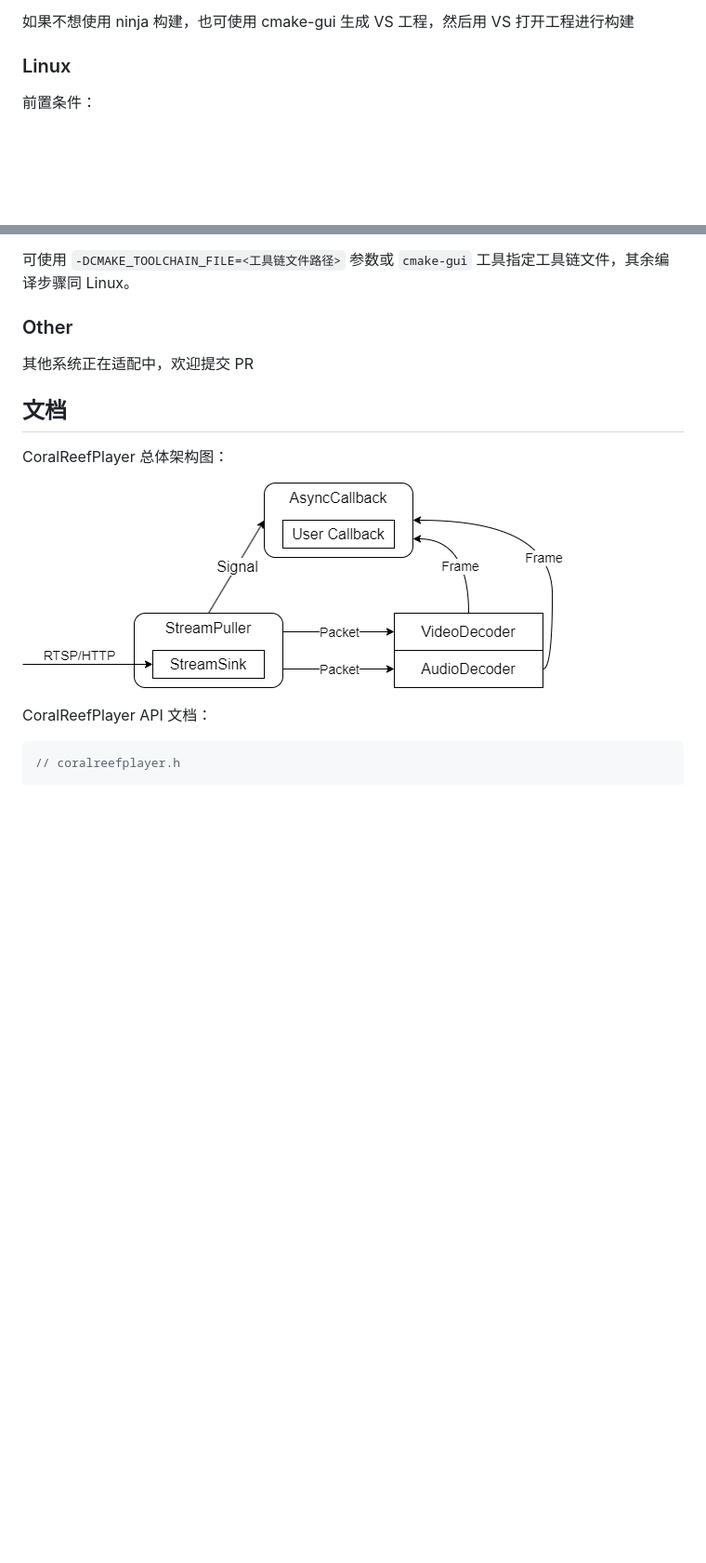
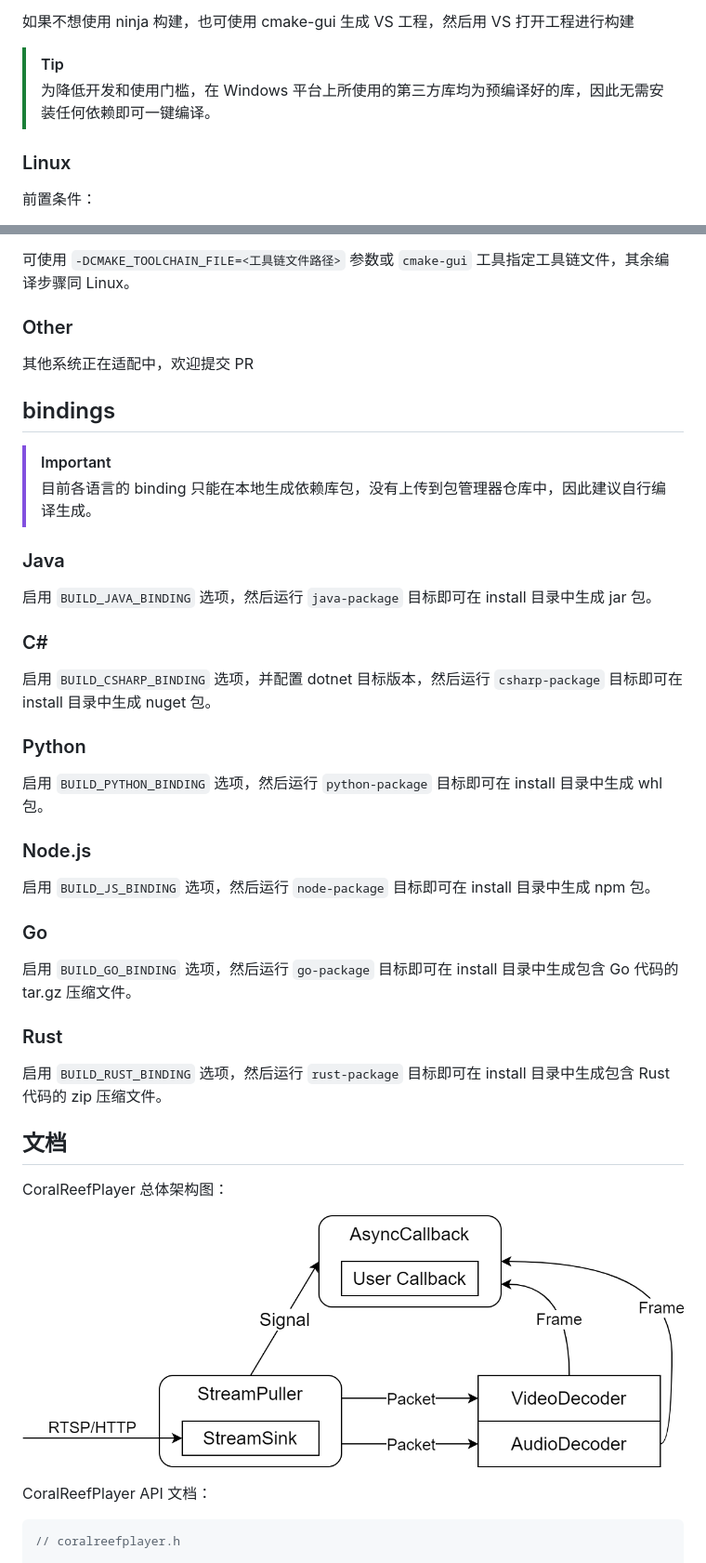
Before and after one commit to DawningW/CoralReefPlayer, a Markdown page: README.md, 2 parts joined by grey strips. Shown: that part at 93% size. Drawn GitHub-style; pictures changed too: doc/architecture.png; blank space fills up the shorter version.

```diff
--- a/README.md
+++ b/README.md
@@ -39,6 +53,10 @@ CoralReefCam，中文名珊瑚礁™嘻屁屁高性能版，是 CoralReefPlayer
 4. 享受 CoralReefCamCpp 吧
 
 如果不想使用 ninja 构建，也可使用 cmake-gui 生成 VS 工程，然后用 VS 打开工程进行构建
+
+> [!TIP]
+>
+> 为降低开发和使用门槛，在 Windows 平台上所使用的第三方库均为预编译好的库，因此无需安装任何依赖即可一键编译。
 
 ### Linux
 
@@ -106,6 +124,36 @@ CoralReefPlayer 支持交叉编译，可使用 CMake 的工具链文件进行交
 
 其他系统正在适配中，欢迎提交 PR
 
+## bindings
+
+> [!IMPORTANT]
+>
+> 目前各语言的 binding 只能在本地生成依赖库包，没有上传到包管理器仓库中，因此建议自行编译生成。
+
+### Java
+
+启用 `BUILD_JAVA_BINDING` 选项，然后运行 `java-package` 目标即可在 install 目录中生成 jar 包。
+
+### C\#
+
+启用 `BUILD_CSHARP_BINDING` 选项，并配置 dotnet 目标版本，然后运行 `csharp-package` 目标即可在 install 目录中生成 nuget 包。
+
+### Python
+
+启用 `BUILD_PYTHON_BINDING` 选项，然后运行 `python-package` 目标即可在 install 目录中生成 whl 包。
+
+### Node.js
+
+启用 `BUILD_JS_BINDING` 选项，然后运行 `node-package` 目标即可在 install 目录中生成 npm 包。
+
+### Go
+
+启用 `BUILD_GO_BINDING` 选项，然后运行 `go-package` 目标即可在 install 目录中生成包含 Go 代码的 tar.gz 压缩文件。
+
+### Rust
+
+启用 `BUILD_RUST_BINDING` 选项，然后运行 `rust-package` 目标即可在 install 目录中生成包含 Rust 代码的 zip 压缩文件。
+
 ## 文档
 
 CoralReefPlayer 总体架构图：
```
Also changed, not shown: other parts of README.md (+29 -4 lines), doc/logo.png (added), 1 other file.
